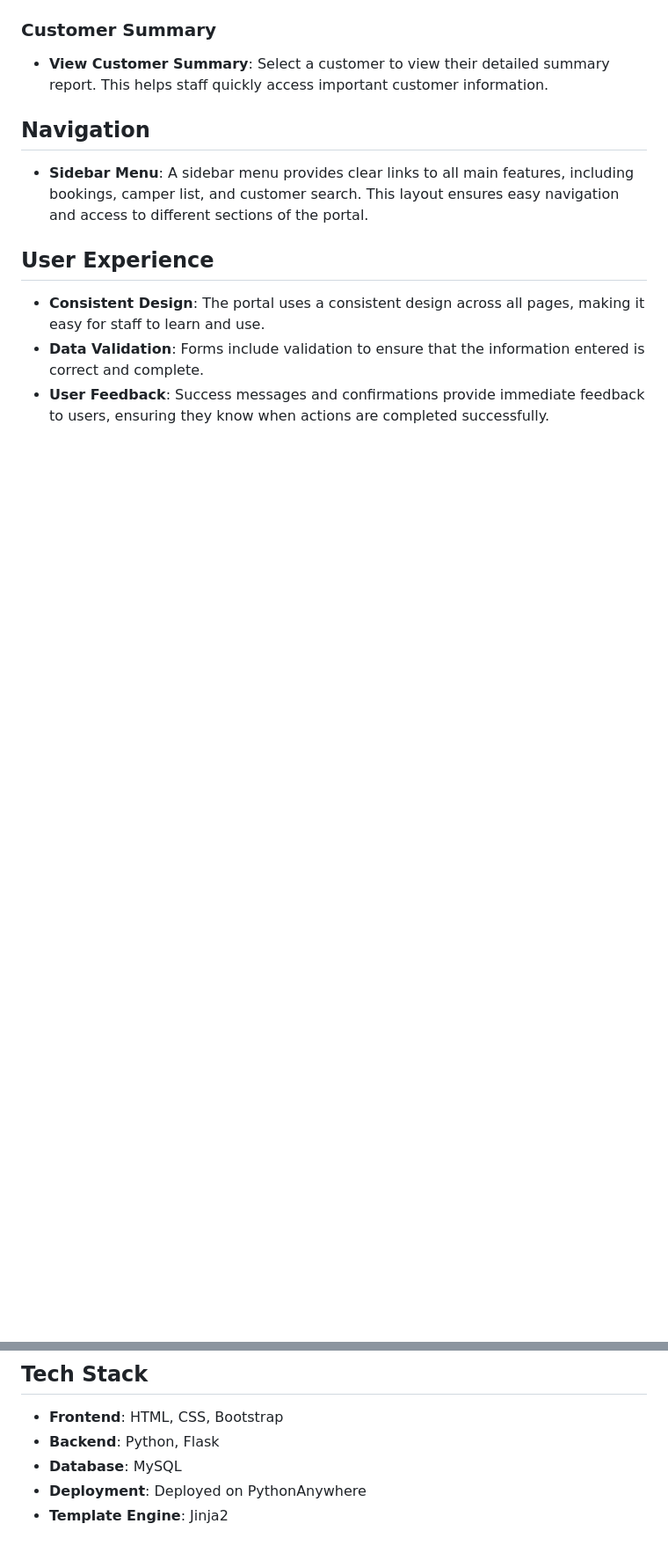
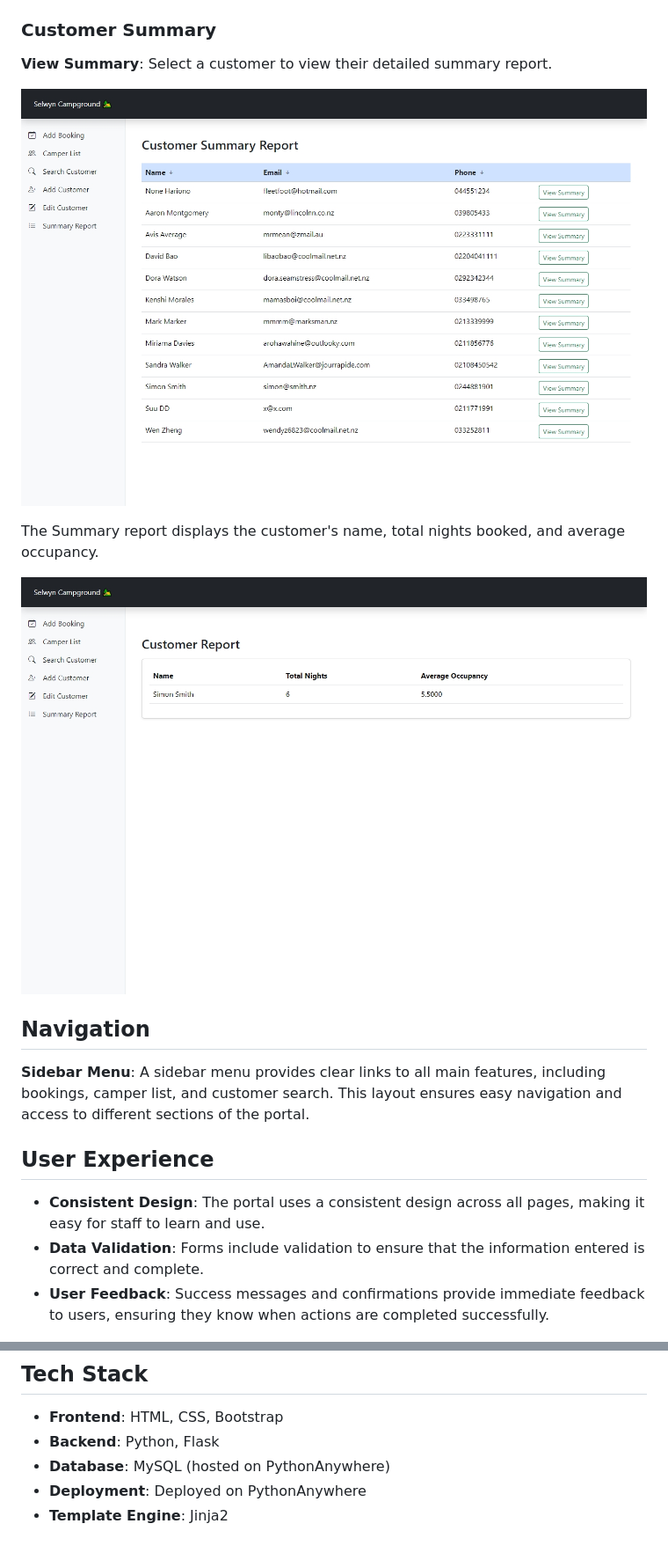
Before and after one commit to TaiJoLo/scg, a Markdown page: README.md, 2 parts joined by grey strips. Shown at 88% size. Drawn GitHub-style; blank space fills up the shorter version.

```diff
--- a/README.md
+++ b/README.md
@@ -39,9 +99,16 @@ Check out the live application [here](https://laurenlo1161429.pythonanywhere.com
 
 ### Customer Summary
-- **View Customer Summary**: Select a customer to view their detailed summary report. This helps staff quickly access important customer information.
+
+**View Summary**: Select a customer to view their detailed summary report.
+
+![Summary](images/summary.jpg)
+
+The Summary report displays the customer's name, total nights booked, and average occupancy.
+
+![Summary](images/summary2.jpg)
 
 ## Navigation
-- **Sidebar Menu**: A sidebar menu provides clear links to all main features, including bookings, camper list, and customer search. This layout ensures easy navigation and access to different sections of the portal.
+**Sidebar Menu**: A sidebar menu provides clear links to all main features, including bookings, camper list, and customer search. This layout ensures easy navigation and access to different sections of the portal.
 
 ## User Experience
 - **Consistent Design**: The portal uses a consistent design across all pages, making it easy for staff to learn and use.
@@ -51,6 +118,6 @@ Check out the live application [here](https://laurenlo1161429.pythonanywhere.com
 ## Tech Stack
 - **Frontend**: HTML, CSS, Bootstrap
 - **Backend**: Python, Flask
-- **Database**: MySQL
+- **Database**: MySQL (hosted on PythonAnywhere)
 - **Deployment**: Deployed on PythonAnywhere
 - **Template Engine**: Jinja2
```
Also changed, not shown: other parts of README.md (+72 -12 lines).
